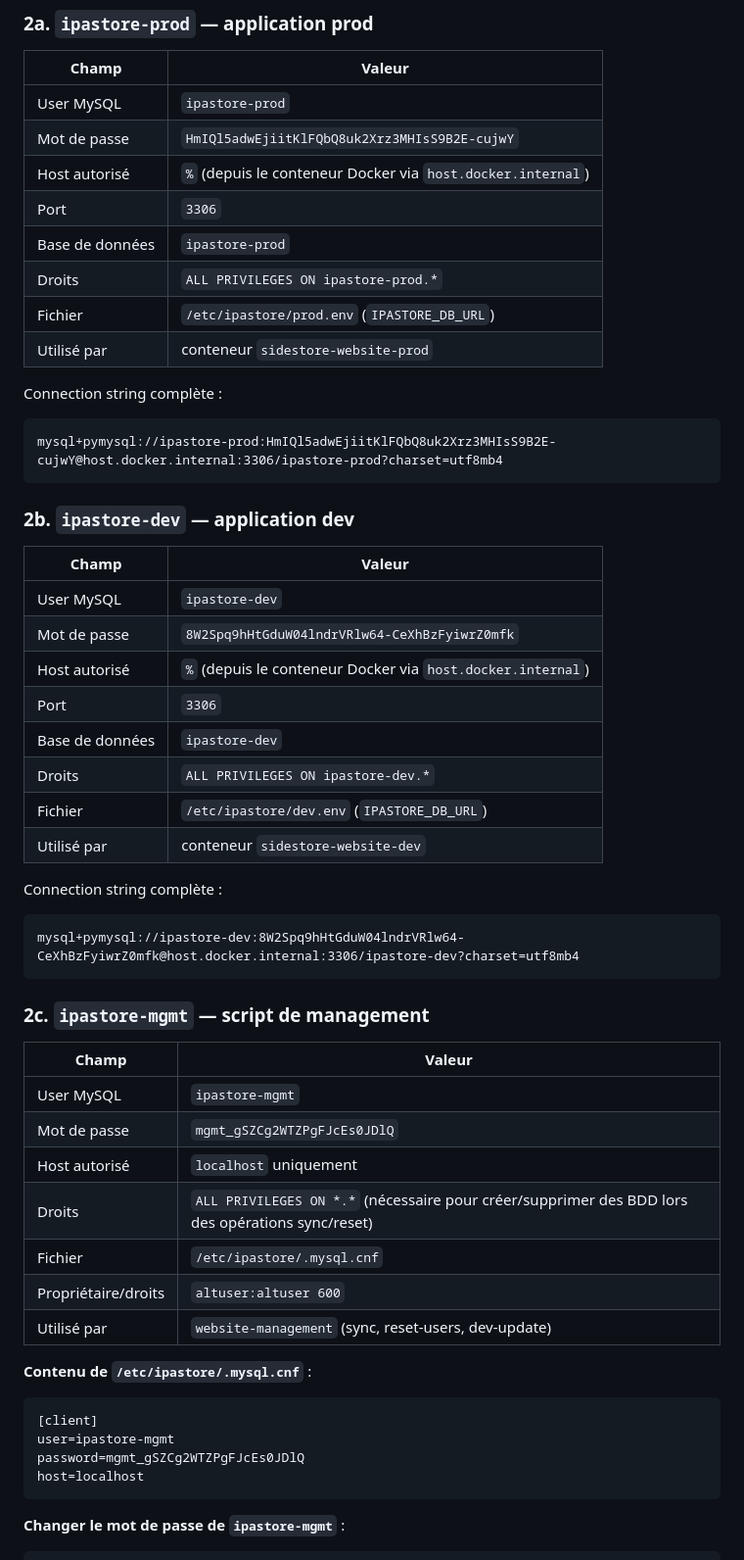
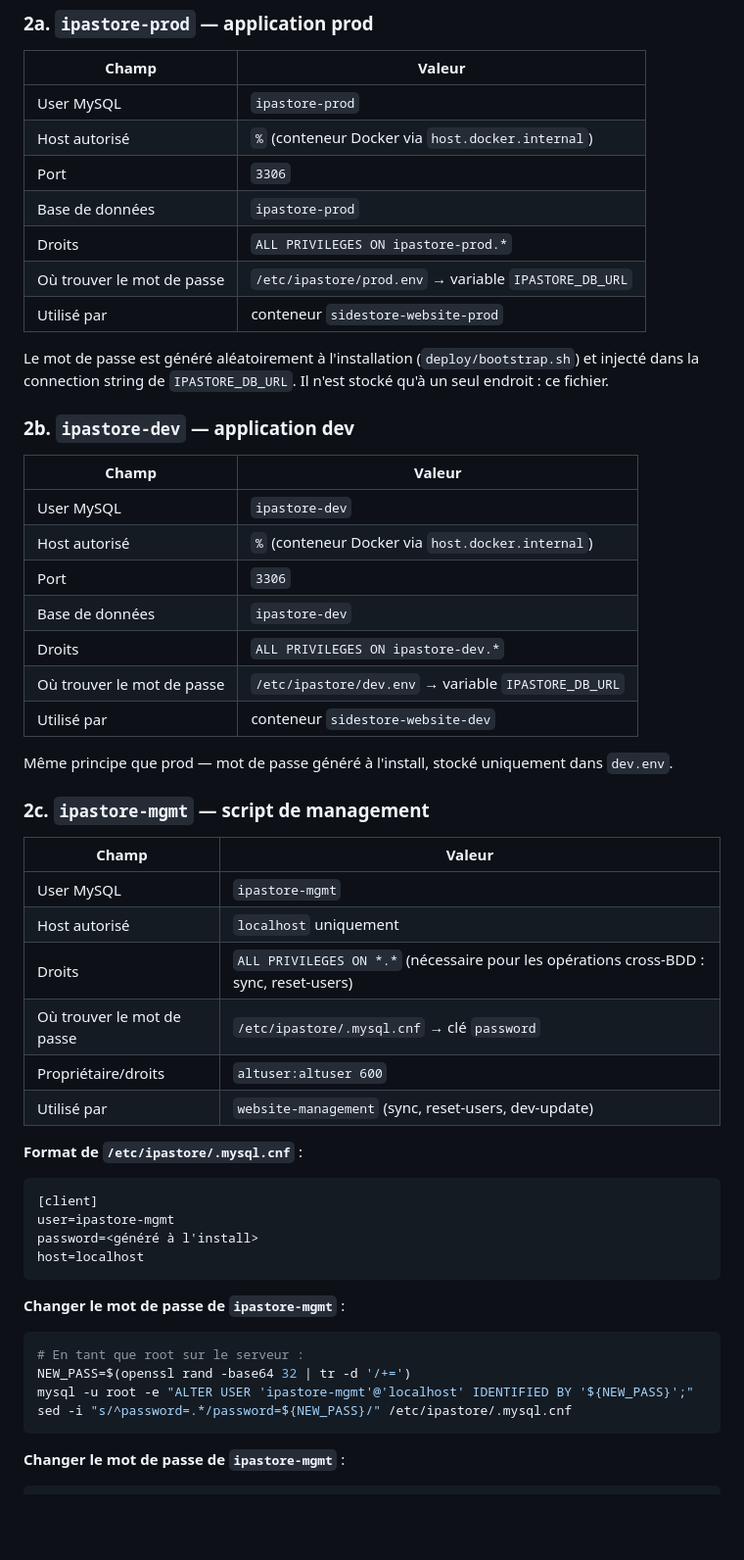
Before and after one commit to MattTen/sideserver_website, a Markdown page: documentation/credentials.md, the part around the change. Shown at 98% size. Drawn GitHub-style; blank space fills up the shorter version.

Commit message:
docs(credentials): retire les mots de passe MySQL en clair
Remplace les valeurs réelles par la description du cycle de vie et
l'emplacement exact où les trouver sur le serveur.

````diff
--- a/documentation/credentials.md
+++ b/documentation/credentials.md
@@ -42,55 +42,54 @@ Trois users MySQL distincts, chacun avec un rôle précis.
 | Champ | Valeur |
 |---|---|
 | User MySQL | `ipastore-prod` |
-| Mot de passe | `HmIQl5adwEjiitKlFQbQ8uk2Xrz3MHIsS9B2E-cujwY` |
-| Host autorisé | `%` (depuis le conteneur Docker via `host.docker.internal`) |
+| Host autorisé | `%` (conteneur Docker via `host.docker.internal`) |
 | Port | `3306` |
 | Base de données | `ipastore-prod` |
 | Droits | `ALL PRIVILEGES ON ipastore-prod.*` |
-| Fichier | `/etc/ipastore/prod.env` (`IPASTORE_DB_URL`) |
+| Où trouver le mot de passe | `/etc/ipastore/prod.env` → variable `IPASTORE_DB_URL` |
 | Utilisé par | conteneur `sidestore-website-prod` |
 
-Connection string complète :
-```
-mysql+pymysql://ipastore-prod:HmIQl5adwEjiitKlFQbQ8uk2Xrz3MHIsS9B2E-cujwY@host.docker.internal:3306/ipastore-prod?charset=utf8mb4
-```
+Le mot de passe est généré aléatoirement à l'installation (`deploy/bootstrap.sh`) et injecté dans la connection string de `IPASTORE_DB_URL`. Il n'est stocké qu'à un seul endroit : ce fichier.
 
 ### 2b. `ipastore-dev` — application dev
 
 | Champ | Valeur |
 |---|---|
 | User MySQL | `ipastore-dev` |
-| Mot de passe | `8W2Spq9hHtGduW04lndrVRlw64-CeXhBzFyiwrZ0mfk` |
-| Host autorisé | `%` (depuis le conteneur Docker via `host.docker.internal`) |
+| Host autorisé | `%` (conteneur Docker via `host.docker.internal`) |
 | Port | `3306` |
 | Base de données | `ipastore-dev` |
 | Droits | `ALL PRIVILEGES ON ipastore-dev.*` |
-| Fichier | `/etc/ipastore/dev.env` (`IPASTORE_DB_URL`) |
+| Où trouver le mot de passe | `/etc/ipastore/dev.env` → variable `IPASTORE_DB_URL` |
 | Utilisé par | conteneur `sidestore-website-dev` |
 
-Connection string complète :
-```
-mysql+pymysql://ipastore-dev:8W2Spq9hHtGduW04lndrVRlw64-CeXhBzFyiwrZ0mfk@host.docker.internal:3306/ipastore-dev?charset=utf8mb4
-```
+Même principe que prod — mot de passe généré à l'install, stocké uniquement dans `dev.env`.
 
 ### 2c. `ipastore-mgmt` — script de management
 
 | Champ | Valeur |
 |---|---|
 | User MySQL | `ipastore-mgmt` |
-| Mot de passe | `mgmt_gSZCg2WTZPgFJcEs0JDlQ` |
 | Host autorisé | `localhost` uniquement |
-| Droits | `ALL PRIVILEGES ON *.*` (nécessaire pour créer/supprimer des BDD lors des opérations sync/reset) |
-| Fichier | `/etc/ipastore/.mysql.cnf` |
+| Droits | `ALL PRIVILEGES ON *.*` (nécessaire pour les opérations cross-BDD : sync, reset-users) |
+| Où trouver le mot de passe | `/etc/ipastore/.mysql.cnf` → clé `password` |
 | Propriétaire/droits | `altuser:altuser 600` |
 | Utilisé par | `website-management` (sync, reset-users, dev-update) |
 
-**Contenu de `/etc/ipastore/.mysql.cnf`** :
+**Format de `/etc/ipastore/.mysql.cnf`** :
 ```ini
 [client]
 user=ipastore-mgmt
-password=mgmt_gSZCg2WTZPgFJcEs0JDlQ
+password=<généré à l'install>
 host=localhost
+```
+
+**Changer le mot de passe de `ipastore-mgmt`** :
+```bash
+# En tant que root sur le serveur :
+NEW_PASS=$(openssl rand -base64 32 | tr -d '/+=')
+mysql -u root -e "ALTER USER 'ipastore-mgmt'@'localhost' IDENTIFIED BY '${NEW_PASS}';"
+sed -i "s/^password=.*/password=${NEW_PASS}/" /etc/ipastore/.mysql.cnf
 ```
 
 **Changer le mot de passe de `ipastore-mgmt`** :
````
